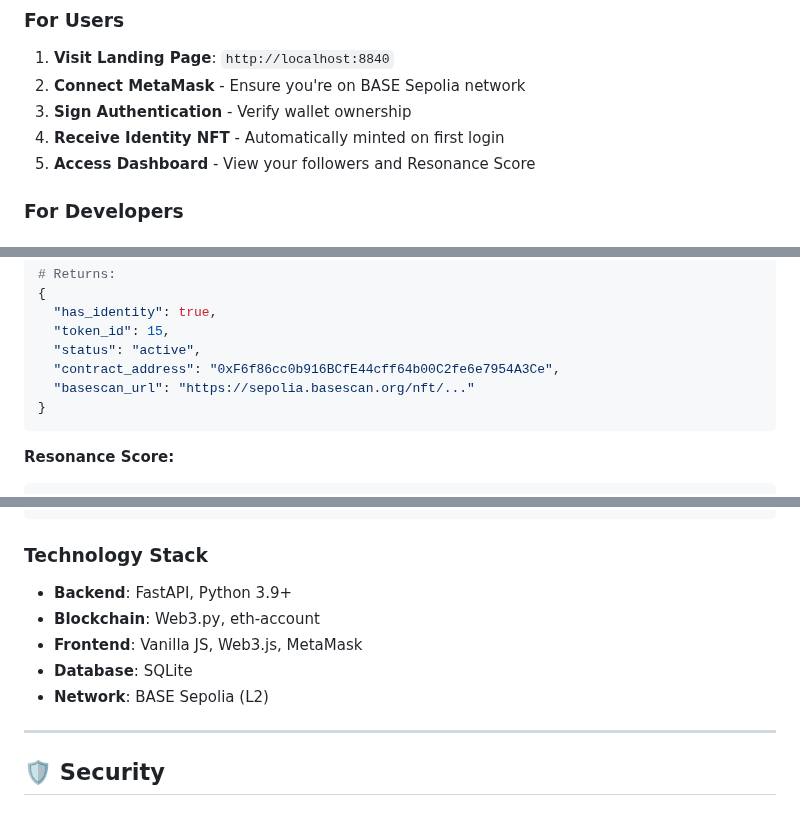
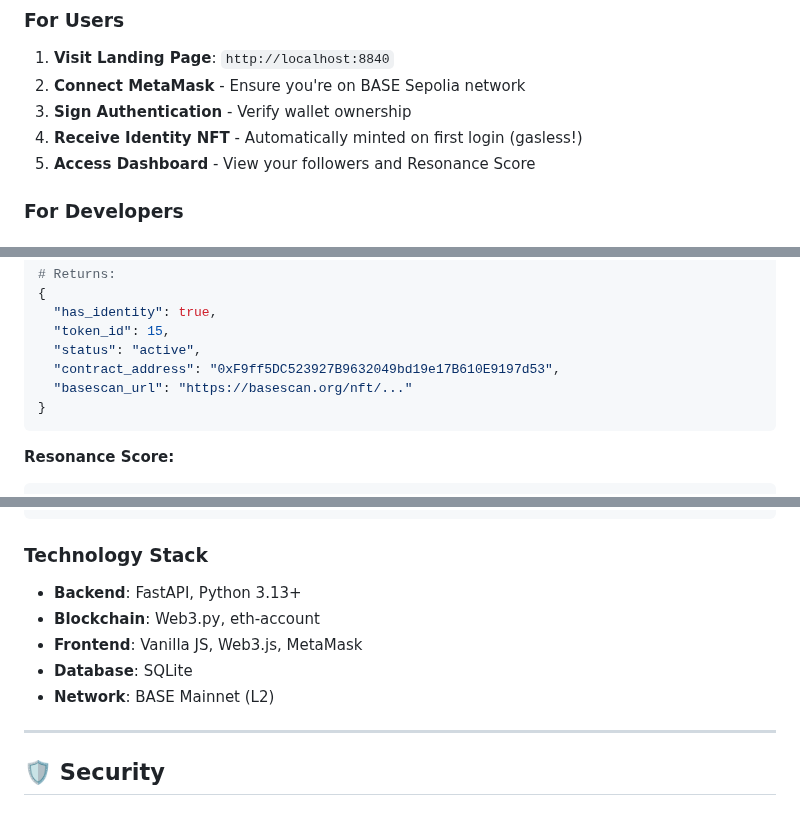
Before and after one commit to VEra-Resonance/AEraLogin_Live, a Markdown page: README.md, 3 parts joined by grey strips. Rendered like a GitHub page.

````diff
--- a/README.md
+++ b/README.md
@@ -148,7 +148,7 @@ python server.py
 1. **Visit Landing Page**: `http://localhost:8840`
 2. **Connect MetaMask** - Ensure you're on BASE Sepolia network
 3. **Sign Authentication** - Verify wallet ownership
-4. **Receive Identity NFT** - Automatically minted on first login
+4. **Receive Identity NFT** - Automatically minted on first login (gasless!)
 5. **Access Dashboard** - View your followers and Resonance Score
 
 ### For Developers
@@ -179,8 +179,8 @@ GET /api/blockchain/identity/{address}
   "has_identity": true,
   "token_id": 15,
   "status": "active",
-  "contract_address": "0xF6f86cc0b916BCfE44cff64b00C2fe6e7954A3Ce",
-  "basescan_url": "https://sepolia.basescan.org/nft/..."
+  "contract_address": "0xF9ff5DC523927B9632049bd19e17B610E9197d53",
+  "basescan_url": "https://basescan.org/nft/..."
 }
 ```
 
@@ -256,11 +256,11 @@ GET /api/blockchain/stats
 
 ### Technology Stack
 
-- **Backend**: FastAPI, Python 3.9+
+- **Backend**: FastAPI, Python 3.13+
 - **Blockchain**: Web3.py, eth-account
 - **Frontend**: Vanilla JS, Web3.js, MetaMask
 - **Database**: SQLite
-- **Network**: BASE Sepolia (L2)
+- **Network**: BASE Mainnet (L2)
 
 ---
 
````
Also changed, not shown: other parts of README.md (+26 -28 lines).
